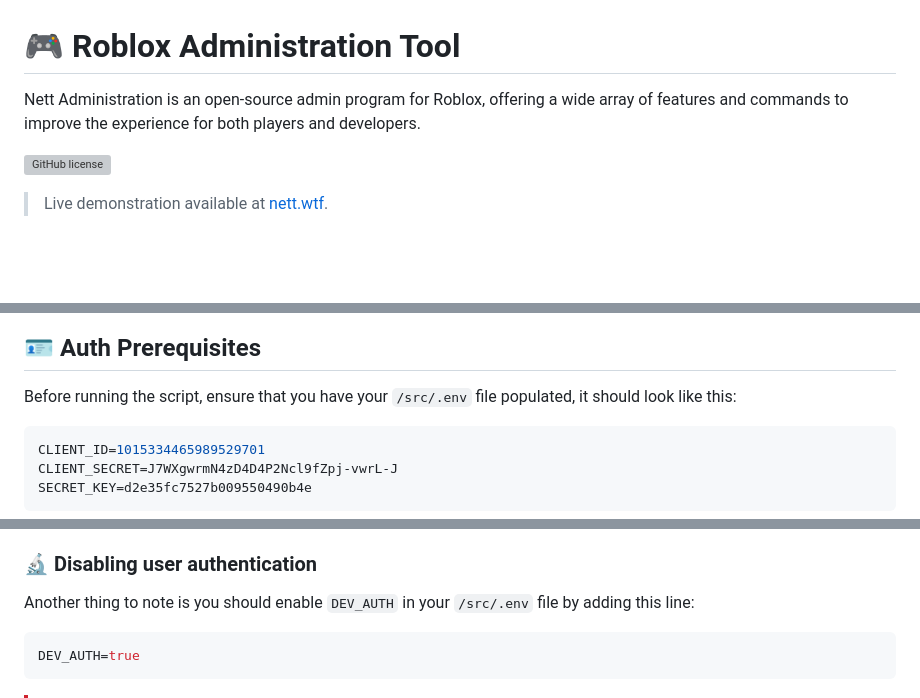
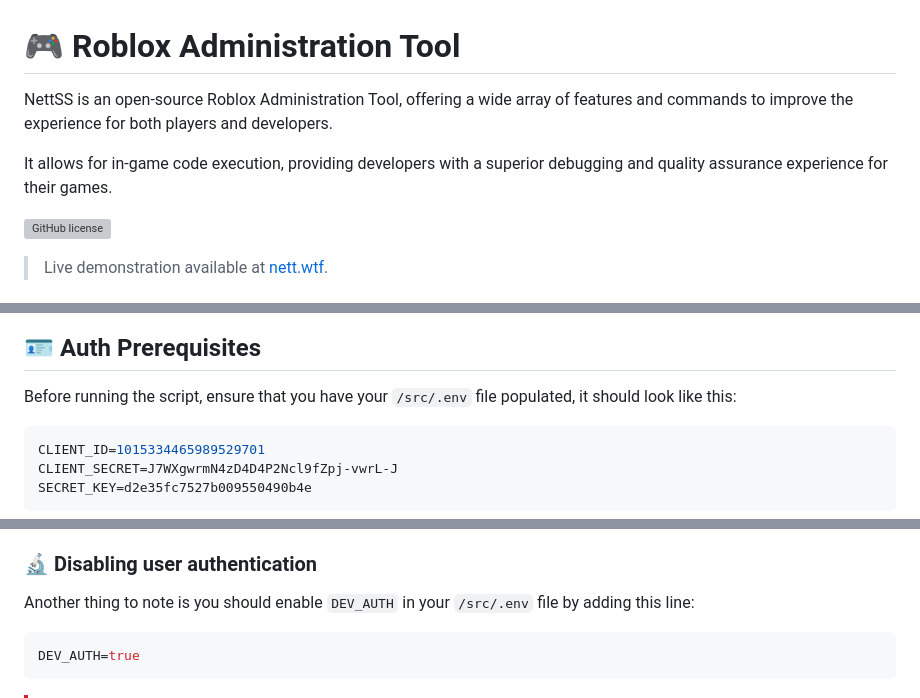
Before and after one commit to ghluka/roblox-serverside, a Markdown page: README.md, 3 parts joined by grey strips. Rendered like a GitHub page; blank space fills up the shorter version; grey boxes are pictures that could not be loaded.

````diff
--- a/README.md
+++ b/README.md
@@ -1,5 +1,7 @@
 # 🎮 Roblox Administration Tool
-Nett Administration is an open-source admin program for Roblox, offering a wide array of features and commands to improve the experience for both players and developers.
+NettSS is an open-source Roblox Administration Tool, offering a wide array of features and commands to improve the experience for both players and developers.
+
+It allows for in-game code execution, providing developers with a superior debugging and quality assurance experience for their games.
 
 [![GitHub license](https://img.shields.io/github/license/ghluka/roblox-ss)](LICENSE)
 
@@ -23,7 +25,7 @@ $ python3 main.py
 Before running the script, ensure that you have your `/src/.env` file populated,
 it should look like this:
 
-```sh
+```env
 CLIENT_ID=1015334465989529701
 CLIENT_SECRET=J7WXgwrmN4zD4D4P2Ncl9fZpj-vwrL-J
 SECRET_KEY=d2e35fc7527b009550490b4e
@@ -45,7 +47,7 @@ If you accidentally commit after modifying the CNAME property, don't worry about
 ### 🔬 Disabling user authentication
 
 Another thing to note is you should enable `DEV_AUTH` in your `/src/.env` file by adding this line:
-```sh
+```env
 DEV_AUTH=true
 ```
 
````
